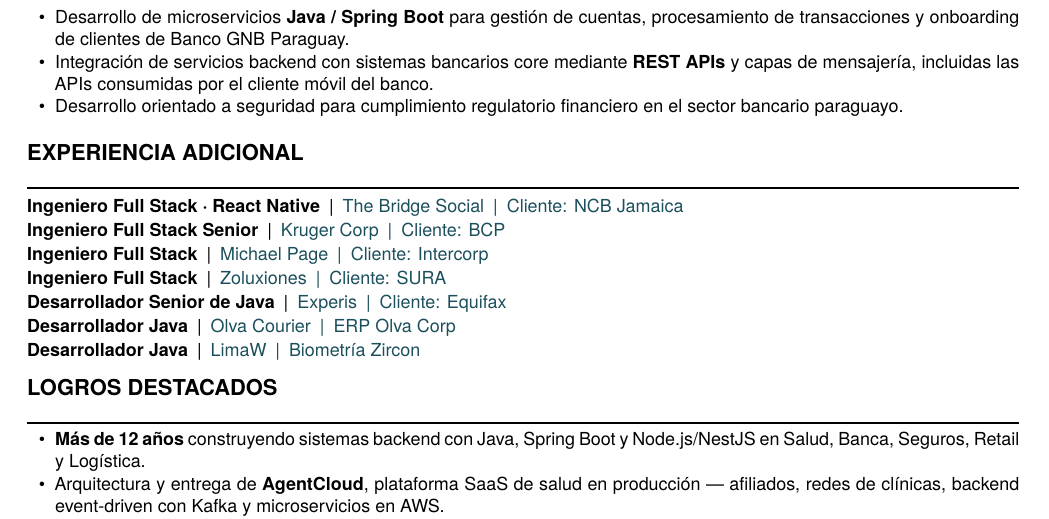
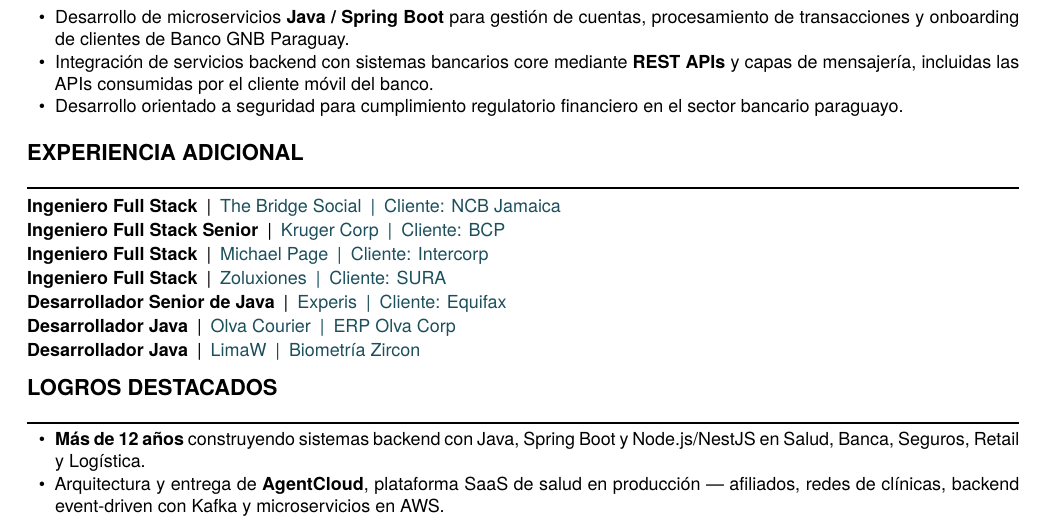
Before and after one commit to devLeonMat/cv-latex-leon-matias, a LaTeX CV (resume-backend-ai-es.tex, which reads backend-ai-es/experience-es.tex): part of page 2 of 2, cut so that both start at the same text. Compiled offline with XeLaTeX.

Commit message:
fix(cv): drop the React Native tag from the Spanish backend variant
The English backend variant already had it removed; this aligns the Spanish
one. Also corrects the note in CLAUDE.md: the full stack and Tech Lead
variants never carried React Native bullets, so only react-native and
extended do.

Co-Authored-By: Claude Opus 5 <noreply@anthropic.com>

```diff
--- a/backend-ai-es/experience-es.tex
+++ b/backend-ai-es/experience-es.tex
@@ -103,7 +103,7 @@
 \section{Experiencia Adicional}
 
 {\small
-\cvMiniEntry{Ingeniero Full Stack · React Native}{The Bridge Social\enspace\textbar\enspace Cliente: NCB Jamaica}
+\cvMiniEntry{Ingeniero Full Stack}{The Bridge Social\enspace\textbar\enspace Cliente: NCB Jamaica}
 \cvMiniEntry{Ingeniero Full Stack Senior}{Kruger Corp\enspace\textbar\enspace Cliente: BCP}
 \cvMiniEntry{Ingeniero Full Stack}{Michael Page\enspace\textbar\enspace Cliente: Intercorp}
 \cvMiniEntry{Ingeniero Full Stack}{Zoluxiones\enspace\textbar\enspace Cliente: SURA}
```
Also changed, not shown: .claude/CLAUDE.md.
